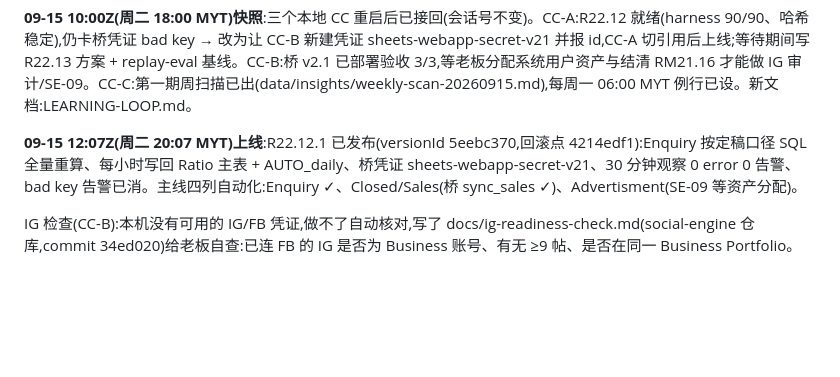
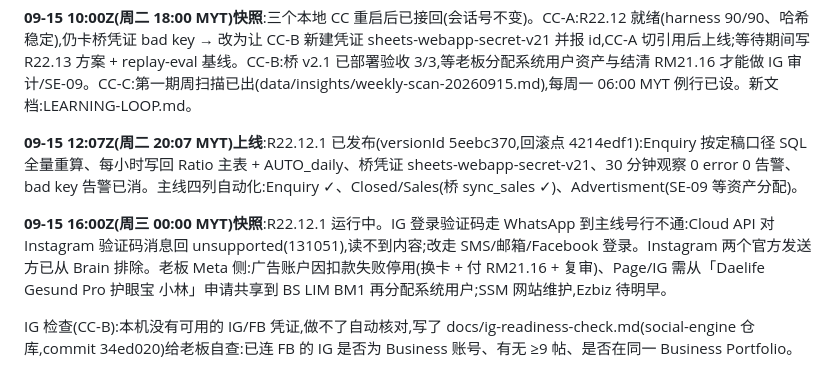
Before and after one commit to Johnny9944/Test-1, a Markdown page: docs/MULTI-CC-PLAN.md, the part around the change. Rendered like a GitHub page; blank space fills up the shorter version.

Commit message:
docs: §7c 16:00Z — IG OTP via Cloud API unsupported (131051), use SMS/email/Facebook login; Meta asset sharing path
Co-Authored-By: Claude Fable 5.1 <noreply@anthropic.com>
Claude-Session: https://claude.ai/code/session_017NQg3ANUwNV369RUE7am1r

```diff
--- a/docs/MULTI-CC-PLAN.md
+++ b/docs/MULTI-CC-PLAN.md
@@ -125,6 +125,8 @@
 
 **09-15 12:07Z(周二 20:07 MYT)上线**:R22.12.1 已发布(versionId 5eebc370,回滚点 4214edf1):Enquiry 按定稿口径 SQL 全量重算、每小时写回 Ratio 主表 + AUTO_daily、桥凭证 sheets-webapp-secret-v21、30 分钟观察 0 error 0 告警、bad key 告警已消。主线四列自动化:Enquiry ✓、Closed/Sales(桥 sync_sales ✓)、Advertisment(SE-09 等资产分配)。
 
+**09-15 16:00Z(周三 00:00 MYT)快照**:R22.12.1 运行中。IG 登录验证码走 WhatsApp 到主线号行不通:Cloud API 对 Instagram 验证码消息回 unsupported(131051),读不到内容;改走 SMS/邮箱/Facebook 登录。Instagram 两个官方发送方已从 Brain 排除。老板 Meta 侧:广告账户因扣款失败停用(换卡 + 付 RM21.16 + 复审)、Page/IG 需从「Daelife Gesund Pro 护眼宝 小林」申请共享到 BS LIM BM1 再分配系统用户;SSM 网站维护,Ezbiz 待明早。
+
 IG 检查(CC-B):本机没有可用的 IG/FB 凭证,做不了自动核对,写了 docs/ig-readiness-check.md(social-engine 仓库,commit 34ed020)给老板自查:已连 FB 的 IG 是否为 Business 账号、有无 ≥9 帖、是否在同一 Business Portfolio。
 
 ## 8. 凭证规则更新:「只写不记」(老板 2026-09-11 授权)
```
